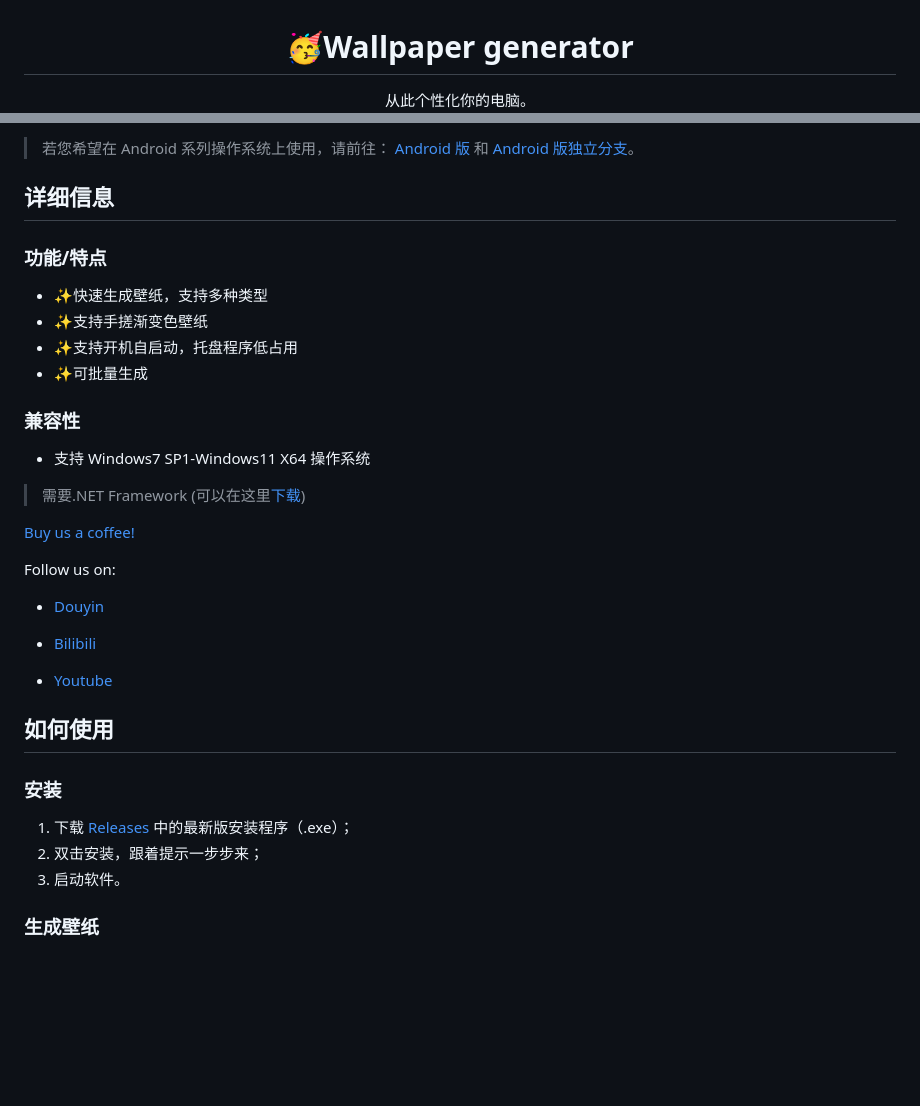
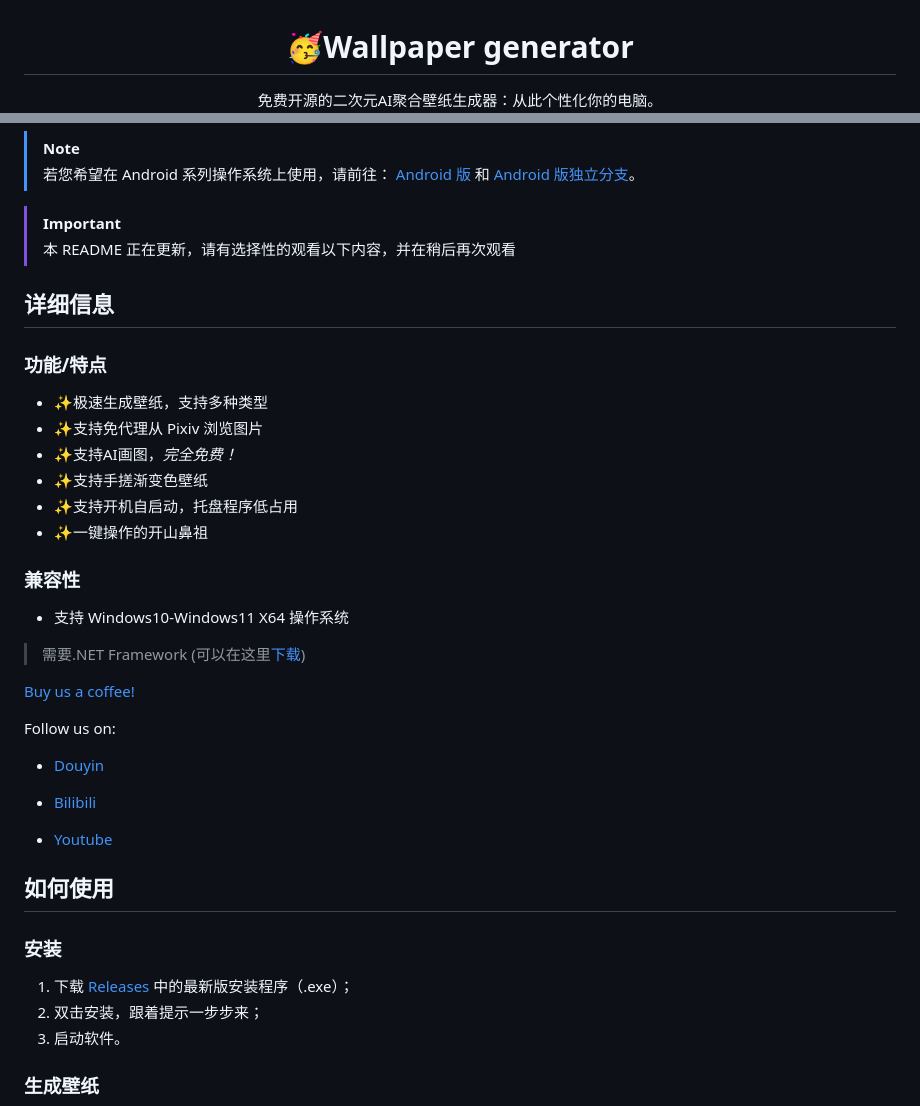
Before and after one commit to SRInternet-Studio/Wallpaper-generator, a Markdown page: README.md, 2 parts joined by grey strips. Rendered like a GitHub page; blank space fills up the shorter version.

```diff
--- a/README.md
+++ b/README.md
@@ -1,3 +1,3 @@
 # <div align="center">🥳Wallpaper generator</div>
- <div align="center">从此个性化你的电脑。</div>
+ <div align="center">免费开源的二次元AI聚合壁纸生成器：从此个性化你的电脑。</div>
 
@@ -5,16 +5,22 @@
 
- > 若您希望在 Android 系列操作系统上使用，请前往： [Android 版](https://github.com/SRInternet/Wallpaper-generator/) 和 [Android 版独立分支](https://github.com/SRInternet/Pixiv-generator/)。
+> [!NOTE]
+ > 若您希望在 Android 系列操作系统上使用，请前往： [Android 版](https://github.com/SRInternet/Wallpaper-generator-for-android/) 和 [Android 版独立分支](https://github.com/SRInternet/Pixiv-generator/)。
+
+> [!IMPORTANT]
+ > 本 README 正在更新，请有选择性的观看以下内容，并在稍后再次观看
 
 ## 详细信息
 
 ### 功能/特点
-- ✨快速生成壁纸，支持多种类型
+- ✨极速生成壁纸，支持多种类型
+- ✨支持免代理从 Pixiv 浏览图片
+- ✨支持AI画图，_完全免费！_
 - ✨支持手搓渐变色壁纸
 - ✨支持开机自启动，托盘程序低占用
-- ✨可批量生成
+- ✨一键操作的开山鼻祖
 
 ### 兼容性
-- 支持 Windows7 SP1-Windows11 X64 操作系统
+- 支持 Windows10-Windows11 X64 操作系统
 
 > 需要.NET Framework (可以在这里[下载](https://download.microsoft.com/download/6/e/4/6e483240-dd87-40cd-adf4-0c47f5695b49/NDP481-Web.exe))
 
```
Also changed, not shown: other parts of README.md (+4 -4 lines).
